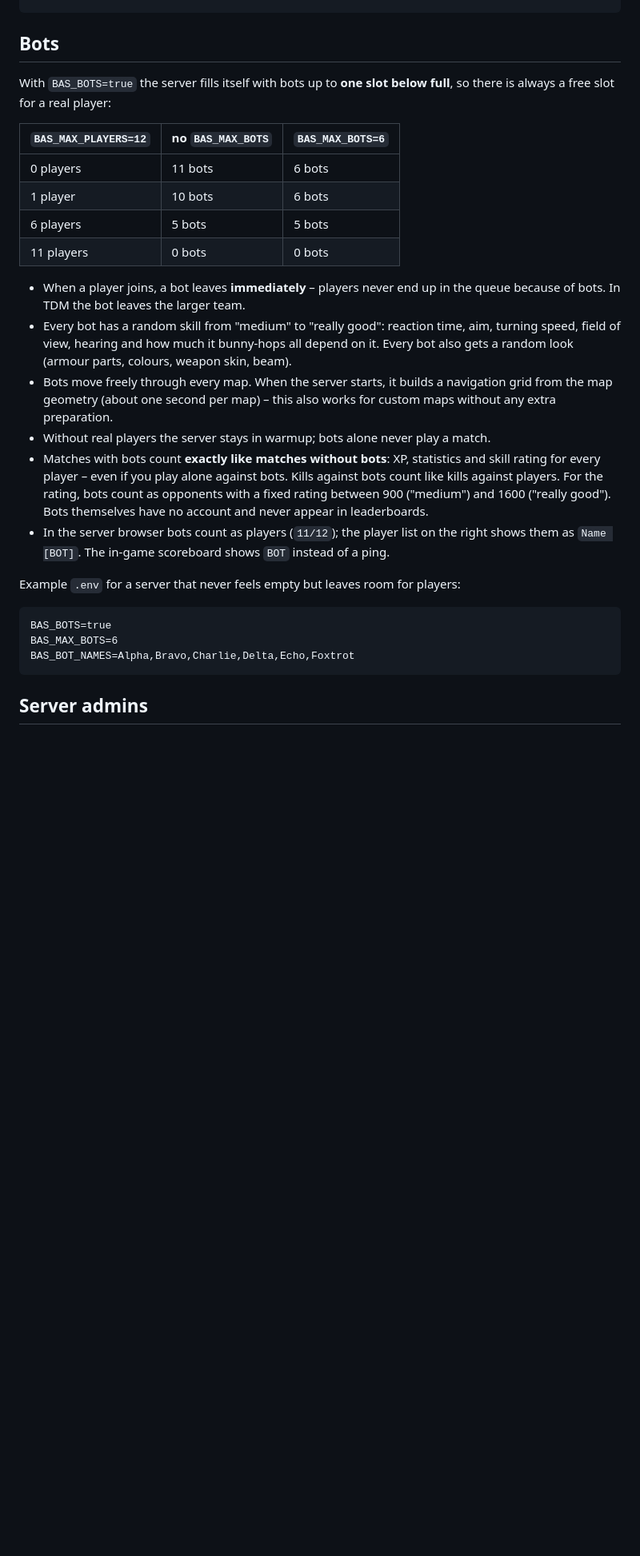
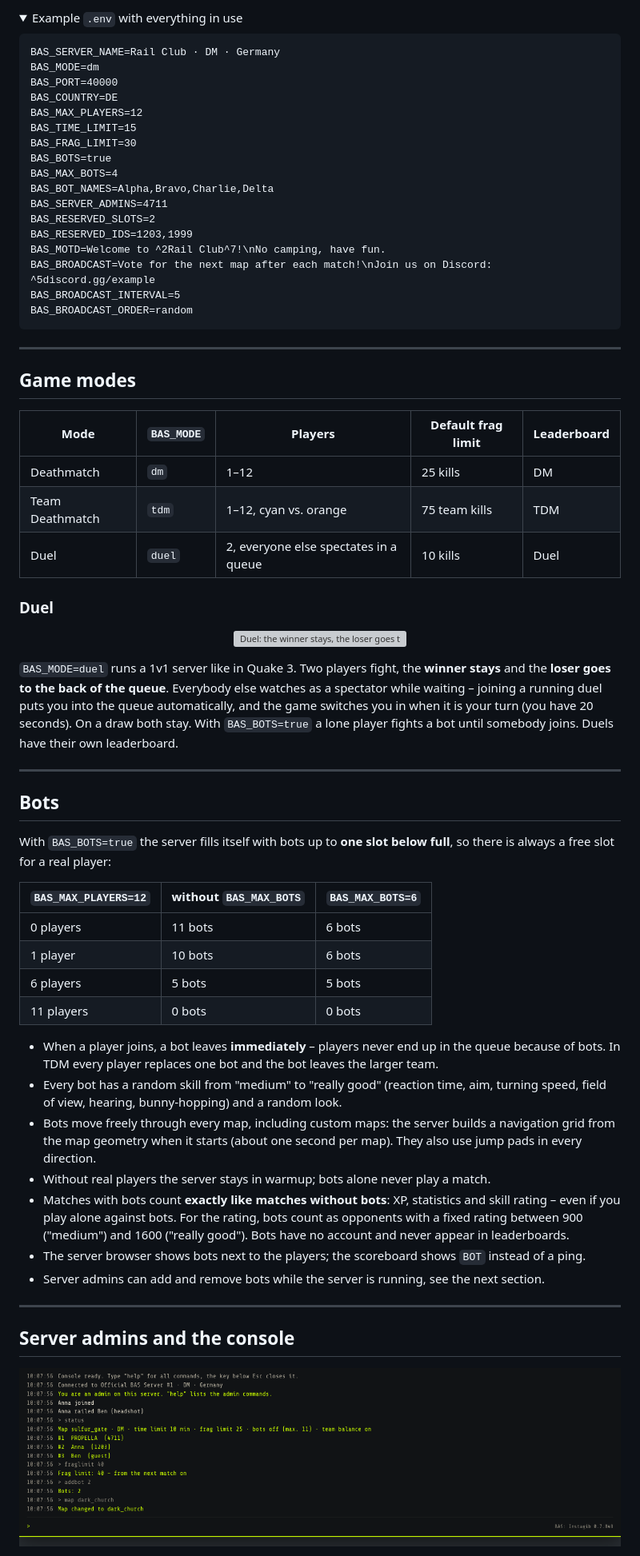
Before and after one commit to vrkttr/BAS-instagib-server, a Markdown page: README.md, the part around one of its changes. Shown at 80% size. Rendered like a GitHub page; pictures changed too: images/admin-console.png (added); folded sections open; blank space fills up the shorter version; grey boxes are pictures that could not be loaded.

````diff
--- a/README.md
+++ b/README.md
@@ -172,9 +215,55 @@ docker compose up -d
+<details>
+<summary>Example <code>.env</code> with everything in use</summary>
+
+```
+BAS_SERVER_NAME=Rail Club · DM · Germany
+BAS_MODE=dm
+BAS_PORT=40000
+BAS_COUNTRY=DE
+BAS_MAX_PLAYERS=12
+BAS_TIME_LIMIT=15
+BAS_FRAG_LIMIT=30
+BAS_BOTS=true
+BAS_MAX_BOTS=4
+BAS_BOT_NAMES=Alpha,Bravo,Charlie,Delta
+BAS_SERVER_ADMINS=4711
+BAS_RESERVED_SLOTS=2
+BAS_RESERVED_IDS=1203,1999
+BAS_MOTD=Welcome to ^2Rail Club^7!\nNo camping, have fun.
+BAS_BROADCAST=Vote for the next map after each match!\nJoin us on Discord: ^5discord.gg/example
+BAS_BROADCAST_INTERVAL=5
+BAS_BROADCAST_ORDER=random
+```
+
+</details>
+
+---
+
+## Game modes
+
+| Mode | `BAS_MODE` | Players | Default frag limit | Leaderboard |
+|---|---|---|---|---|
+| Deathmatch | `dm` | 1–12 | 25 kills | DM |
+| Team Deathmatch | `tdm` | 1–12, cyan vs. orange | 75 team kills | TDM |
+| Duel | `duel` | 2, everyone else spectates in a queue | 10 kills | Duel |
+
+### Duel
+
+<p align="center"><img src="images/duel.svg" alt="Duel: the winner stays, the loser goes to the back of the queue" width="860"></p>
+
+`BAS_MODE=duel` runs a 1v1 server like in Quake 3. Two players fight, the **winner stays** and the **loser goes to
+the back of the queue**. Everybody else watches as a spectator while waiting – joining a running duel puts you
+into the queue automatically, and the game switches you in when it is your turn (you have 20 seconds). On a draw
+both stay. With `BAS_BOTS=true` a lone player fights a bot until somebody joins. Duels have their own leaderboard.
+
+---
+
 ## Bots
 
-With `BAS_BOTS=true` the server fills itself with bots up to **one slot below full**, so there is always a
-free slot for a real player:
+With `BAS_BOTS=true` the server fills itself with bots up to **one slot below full**, so there is always a free
+slot for a real player:
 
-| `BAS_MAX_PLAYERS=12` | no `BAS_MAX_BOTS` | `BAS_MAX_BOTS=6` |
+| `BAS_MAX_PLAYERS=12` | without `BAS_MAX_BOTS` | `BAS_MAX_BOTS=6` |
 |---|---|---|
 | 0 players | 11 bots | 6 bots |
 | 1 player | 10 bots | 6 bots |
@@ -182,27 +271,21 @@ free slot for a real player:
 | 11 players | 0 bots | 0 bots |
 
 - When a player joins, a bot leaves **immediately** – players never end up in the queue because of bots.
-  In TDM the bot leaves the larger team.
-- Every bot has a random skill from "medium" to "really good": reaction time, aim, turning speed,
-  field of view, hearing and how much it bunny-hops all depend on it. Every bot also gets a random look
-  (armour parts, colours, weapon skin, beam).
-- Bots move freely through every map. When the server starts, it builds a navigation grid from the map
-  geometry (about one second per map) – this also works for custom maps without any extra preparation.
+  In TDM every player replaces one bot and the bot leaves the larger team.
+- Every bot has a random skill from "medium" to "really good" (reaction time, aim, turning speed, field of view,
+  hearing, bunny-hopping) and a random look.
+- Bots move freely through every map, including custom maps: the server builds a navigation grid from the map
+  geometry when it starts (about one second per map). They also use jump pads in every direction.
 - Without real players the server stays in warmup; bots alone never play a match.
-- Matches with bots count **exactly like matches without bots**: XP, statistics and skill rating for every
-  player – even if you play alone against bots. Kills against bots count like kills against players. For the
-  rating, bots count as opponents with a fixed rating between 900 ("medium") and 1600 ("really good").
-  Bots themselves have no account and never appear in leaderboards.
-- In the server browser bots count as players (`11/12`); the player list on the right shows them as
-  `Name [BOT]`. The in-game scoreboard shows `BOT` instead of a ping.
+- Matches with bots count **exactly like matches without bots**: XP, statistics and skill rating – even if you
+  play alone against bots. For the rating, bots count as opponents with a fixed rating between 900 ("medium")
+  and 1600 ("really good"). Bots have no account and never appear in leaderboards.
+- The server browser shows bots next to the players; the scoreboard shows `BOT` instead of a ping.
+- Server admins can add and remove bots while the server is running, see the next section.
 
-Example `.env` for a server that never feels empty but leaves room for players:
+---
 
-```
-BAS_BOTS=true
-BAS_MAX_BOTS=6
-BAS_BOT_NAMES=Alpha,Bravo,Charlie,Delta,Echo,Foxtrot
-```
+## Server admins and the console
 
-## Server admins
+<p align="center"><img src="images/admin-console.png" alt="The in-game console with admin commands" width="860"></p>
 
````
Also changed, not shown: other parts of README.md (+263 -241 lines), images/header.png (added), images/server-browser.png (added), images/server-messages.png (added), 6 other files.
